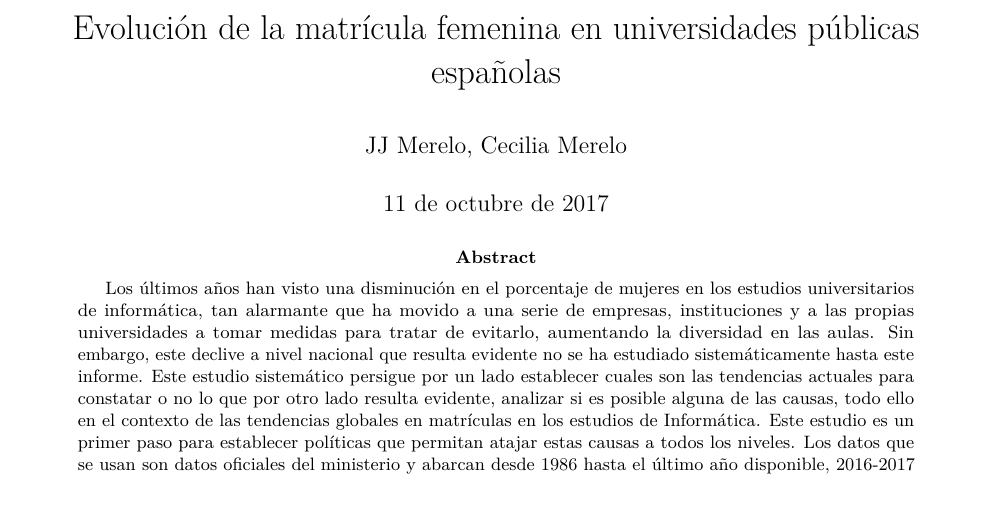
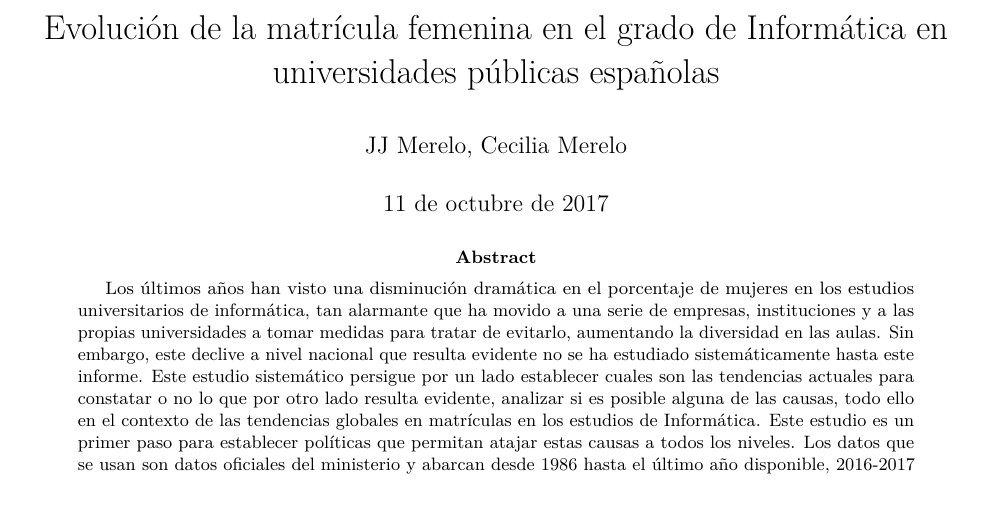
Before and after one commit to JJ/data-campus, an R Markdown document (report/evolucion-matriculas.Rmd): part of page 1 of 7, cut so that both start at the same text. Rendered offline with R 4.5, knitr and Pandoc, then LaTeX, with nearby package versions; some code elsewhere in the file could not run offline.

Commit message:
Finiquitando

````diff
--- a/report/evolucion-matriculas.Rmd
+++ b/report/evolucion-matriculas.Rmd
@@ -1,10 +1,10 @@
 ---
-title: "Evolución de la matrícula femenina en universidades públicas españolas"
+title: "Evolución de la matrícula femenina en el grado de Informática en universidades públicas españolas"
 author: "JJ Merelo, Cecilia Merelo"
 date: "11 de octubre de 2017"
 output: pdf_document
 bibliography: refs.bib
-abstract: "Los últimos años han visto una disminución en el porcentaje de mujeres en los estudios universitarios de informática, tan alarmante que ha movido a una serie de empresas, instituciones y a las propias universidades a tomar medidas para tratar de evitarlo, aumentando la diversidad en las aulas. Sin embargo, este declive a nivel nacional que resulta evidente no se ha estudiado sistemáticamente hasta este informe. Este estudio sistemático persigue por un lado establecer cuales son las tendencias actuales para constatar o no lo que por otro lado resulta evidente, analizar si es posible alguna de las causas, todo ello en el contexto de las tendencias globales en matrículas en los estudios de Informática. Este estudio es un primer paso para establecer políticas que permitan atajar estas causas a todos los niveles. Los datos que se usan son datos oficiales del ministerio y abarcan desde 1986 hasta el último año disponible, 2016-2017"
+abstract: "Los últimos años han visto una disminución dramática en el porcentaje de mujeres en los estudios universitarios de informática, tan alarmante que ha movido a una serie de empresas, instituciones y a las propias universidades a tomar medidas para tratar de evitarlo, aumentando la diversidad en las aulas. Sin embargo, este declive a nivel nacional que resulta evidente no se ha estudiado sistemáticamente hasta este informe. Este estudio sistemático persigue por un lado establecer cuales son las tendencias actuales para constatar o no lo que por otro lado resulta evidente, analizar si es posible alguna de las causas, todo ello en el contexto de las tendencias globales en matrículas en los estudios de Informática. Este estudio es un primer paso para establecer políticas que permitan atajar estas causas a todos los niveles. Los datos que se usan son datos oficiales del ministerio y abarcan desde 1986 hasta el último año disponible, 2016-2017"
 ---
 
 ```{r setup, include=FALSE}
````
